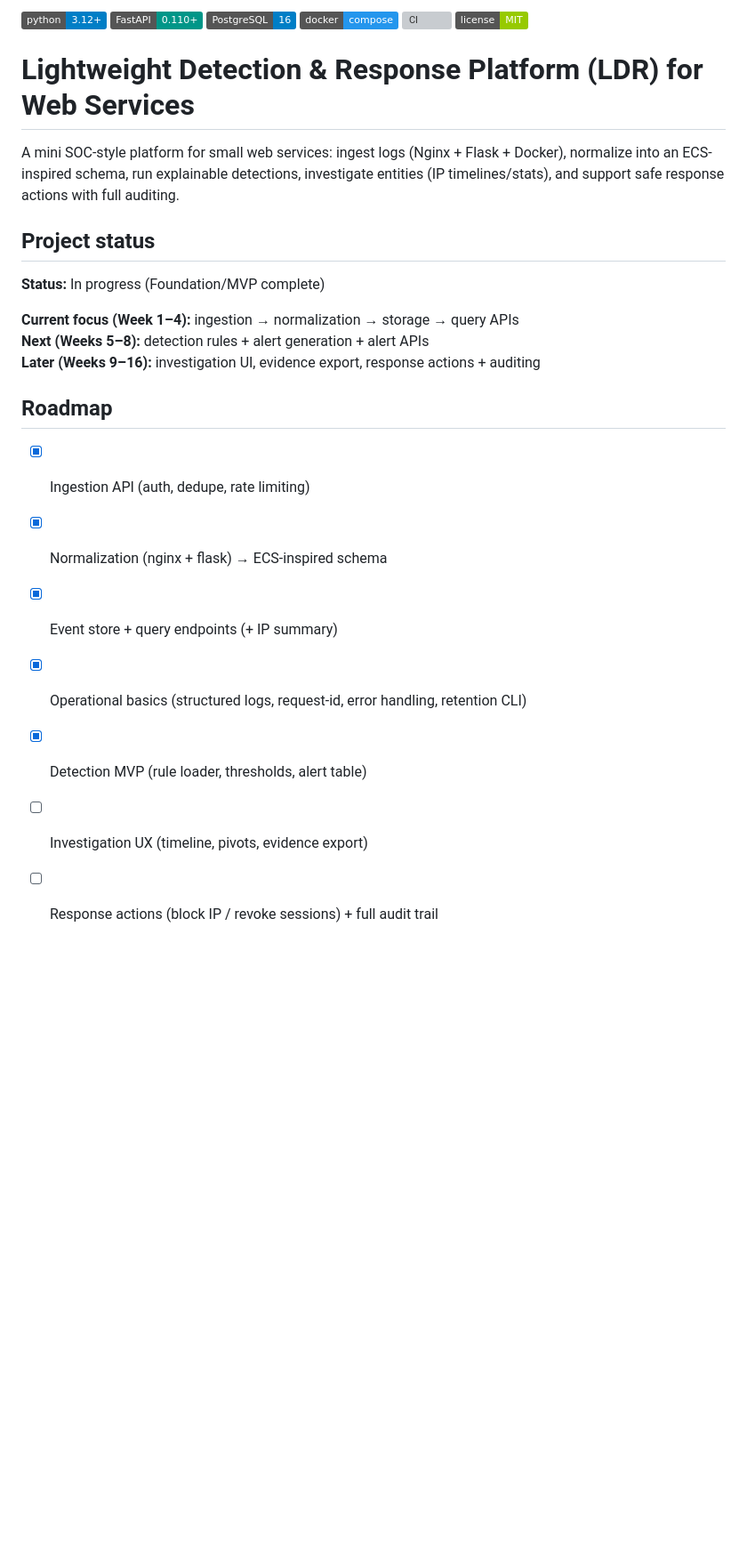
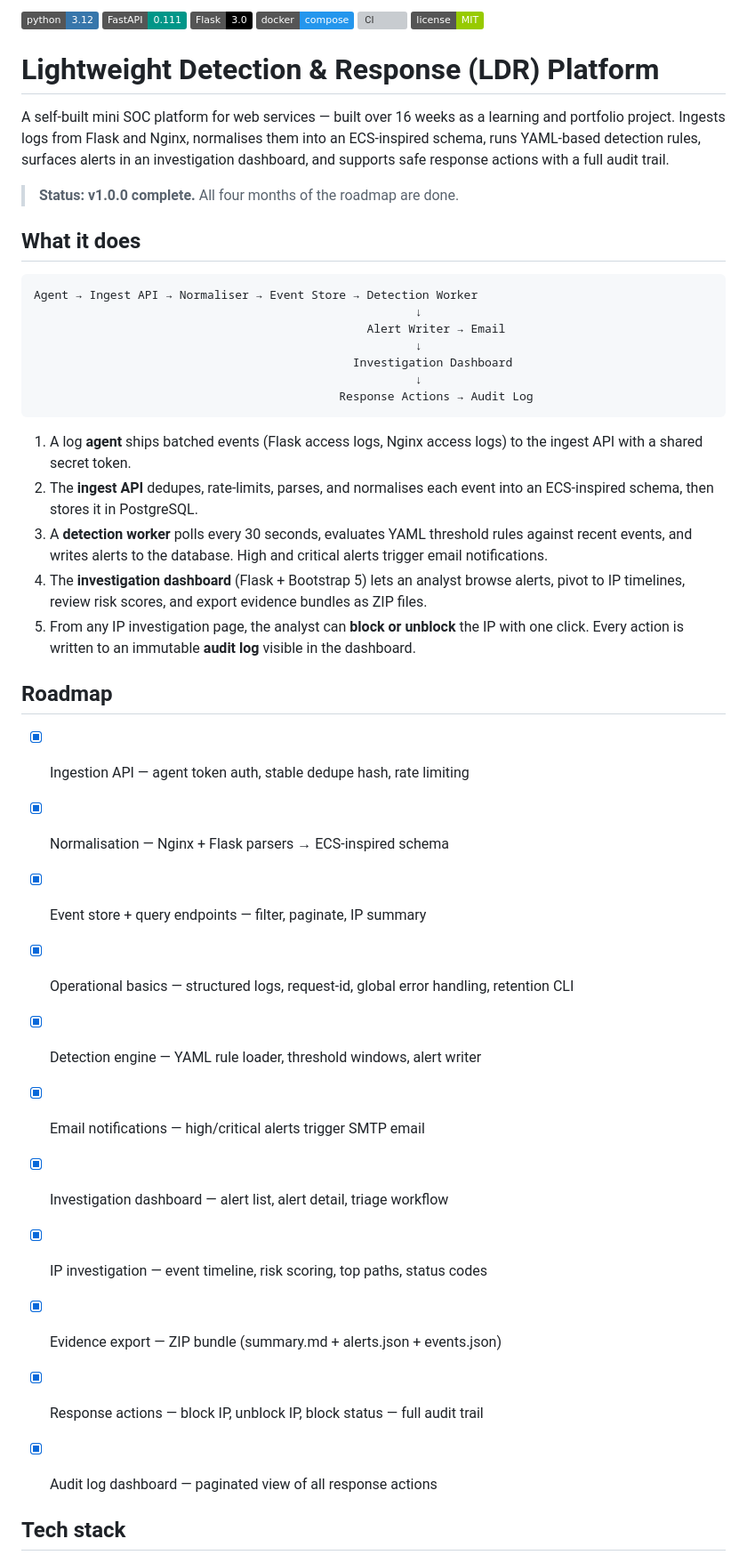
Before and after one commit to minkong05/LDR-platform, a Markdown page: README.md, the part around one of its changes. Shown at 89% size. Drawn GitHub-style; badges without logos; blank space fills up the shorter version; grey boxes are pictures that could not be loaded.

Commit message:
docs(readme): overhaul to v1.0.0 complete state

````diff
--- a/README.md
+++ b/README.md
@@ -1,28 +1,64 @@
-![Python](https://img.shields.io/badge/python-3.12+-blue.svg)
-![FastAPI](https://img.shields.io/badge/FastAPI-0.110+-009688?logo=fastapi&logoColor=white)
-![Postgres](https://img.shields.io/badge/PostgreSQL-16-blue?logo=postgresql&logoColor=white)
+<!-- 📄 README.md -->
+
+![Python](https://img.shields.io/badge/python-3.12-3776AB?logo=python&logoColor=white)
+![FastAPI](https://img.shields.io/badge/FastAPI-0.111-009688?logo=fastapi&logoColor=white)
+![Flask](https://img.shields.io/badge/Flask-3.0-000000?logo=flask&logoColor=white)
 ![Docker](https://img.shields.io/badge/docker-compose-2496ED?logo=docker&logoColor=white)
-![CI](https://github.com/minkong05/Flask-Learnpython/actions/workflows/ci.yml/badge.svg)
+![CI](https://github.com/minkong05/LDR-platform/actions/workflows/ci.yml/badge.svg)
 ![License](https://img.shields.io/badge/license-MIT-green)
 
-# Lightweight Detection & Response Platform (LDR) for Web Services
-A mini SOC-style platform for small web services: ingest logs (Nginx + Flask + Docker), normalize into an ECS-inspired schema, run explainable detections, investigate entities (IP timelines/stats), and support safe response actions with full auditing.
+# Lightweight Detection & Response (LDR) Platform
 
-## Project status
-**Status:** In progress (Foundation/MVP complete)
+A self-built mini SOC platform for web services — built over 16 weeks as a
+learning and portfolio project. Ingests logs from Flask and Nginx, normalises
+them into an ECS-inspired schema, runs YAML-based detection rules, surfaces
+alerts in an investigation dashboard, and supports safe response actions with
+a full audit trail.
 
-**Current focus (Week 1–4):** ingestion → normalization → storage → query APIs
-**Next (Weeks 5–8):** detection rules + alert generation + alert APIs
-**Later (Weeks 9–16):** investigation UI, evidence export, response actions + auditing
+> **Status: v1.0.0 complete.** All four months of the roadmap are done.
+
+
+## What it does
+
+```
+Agent → Ingest API → Normaliser → Event Store → Detection Worker
+                                                       ↓
+                                                Alert Writer → Email
+                                                       ↓
+                                              Investigation Dashboard
+                                                       ↓
+                                            Response Actions → Audit Log
+```
+
+1. A log **agent** ships batched events (Flask access logs, Nginx access logs)
+   to the ingest API with a shared secret token.
+2. The **ingest API** dedupes, rate-limits, parses, and normalises each event
+   into an ECS-inspired schema, then stores it in PostgreSQL.
+3. A **detection worker** polls every 30 seconds, evaluates YAML threshold
+   rules against recent events, and writes alerts to the database. High and
+   critical alerts trigger email notifications.
+4. The **investigation dashboard** (Flask + Bootstrap 5) lets an analyst
+   browse alerts, pivot to IP timelines, review risk scores, and export
+   evidence bundles as ZIP files.
+5. From any IP investigation page, the analyst can **block or unblock** the IP
+   with one click. Every action is written to an immutable **audit log**
+   visible in the dashboard.
+
 
 ## Roadmap
-- [x] Ingestion API (auth, dedupe, rate limiting)
-- [x] Normalization (nginx + flask) → ECS-inspired schema
-- [x] Event store + query endpoints (+ IP summary)
-- [x] Operational basics (structured logs, request-id, error handling, retention CLI)
-- [x] Detection MVP (rule loader, thresholds, alert table)
-- [ ] Investigation UX (timeline, pivots, evidence export)
-- [ ] Response actions (block IP / revoke sessions) + full audit trail
+
+- [x] Ingestion API — agent token auth, stable dedupe hash, rate limiting
+- [x] Normalisation — Nginx + Flask parsers → ECS-inspired schema
+- [x] Event store + query endpoints — filter, paginate, IP summary
+- [x] Operational basics — structured logs, request-id, global error handling, retention CLI
+- [x] Detection engine — YAML rule loader, threshold windows, alert writer
+- [x] Email notifications — high/critical alerts trigger SMTP email
+- [x] Investigation dashboard — alert list, alert detail, triage workflow
+- [x] IP investigation — event timeline, risk scoring, top paths, status codes
+- [x] Evidence export — ZIP bundle (summary.md + alerts.json + events.json)
+- [x] Response actions — block IP, unblock IP, block status — full audit trail
+- [x] Audit log dashboard — paginated view of all response actions
 
 
+## Tech stack
 
````
Also changed, not shown: other parts of README.md (+106 -42 lines).
